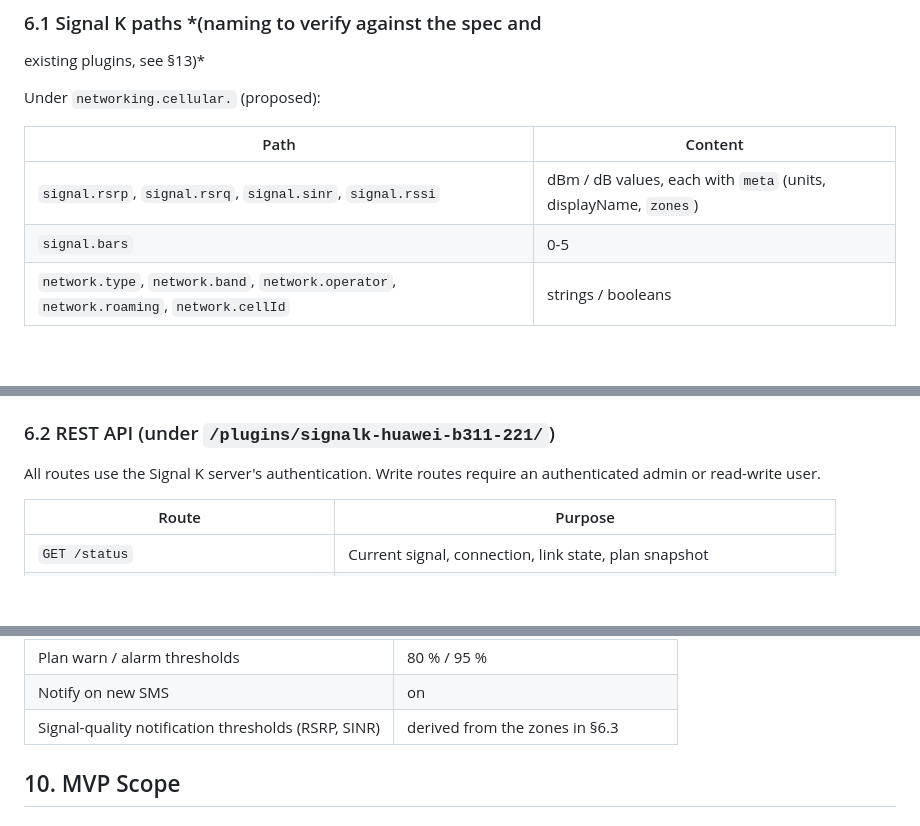
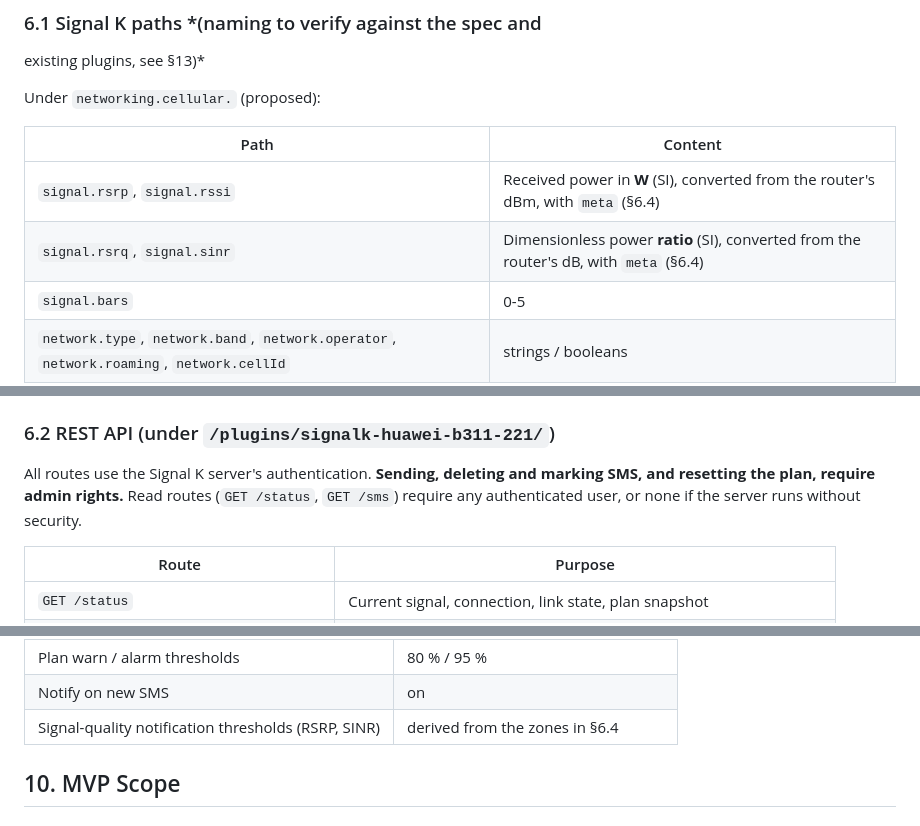
Before and after one commit to BoatHacks/signalk-huawei-B311-221-plugin, a Markdown page: SPEC.md, 3 parts joined by grey strips. Drawn GitHub-style; blank space fills up the shorter version.

```diff
--- a/SPEC.md
+++ b/SPEC.md
@@ -111,7 +111,8 @@ Under `networking.cellular.` (proposed):
 
 | Path | Content |
 |---|---|
-| `signal.rsrp`, `signal.rsrq`, `signal.sinr`, `signal.rssi` | dBm / dB values, each with `meta` (units, displayName, `zones`) |
+| `signal.rsrp`, `signal.rssi` | Received power in **W** (SI), converted from the router's dBm, with `meta` (§6.4) |
+| `signal.rsrq`, `signal.sinr` | Dimensionless power **ratio** (SI), converted from the router's dB, with `meta` (§6.4) |
 | `signal.bars` | 0-5 |
 | `network.type`, `network.band`, `network.operator`, `network.roaming`, `network.cellId` | strings / booleans |
 | `connection.state`, `connection.wanIp`, `connection.uptime` | connection status |
@@ -127,8 +128,10 @@ message).
 
 ### 6.2 REST API (under `/plugins/signalk-huawei-b311-221/`)
 
-All routes use the Signal K server's authentication. Write routes
-require an authenticated admin or read-write user.
+All routes use the Signal K server's authentication. **Sending, deleting
+and marking SMS, and resetting the plan, require admin rights.** Read
+routes (`GET /status`, `GET /sms`) require any authenticated user, or
+none if the server runs without security.
 
 | Route | Purpose |
 |---|---|
@@ -184,7 +225,7 @@ Via the standard plugin JSON-schema form.
 | Plan size, reset day of month | none: plan tracking disabled until set |
 | Plan warn / alarm thresholds | 80 % / 95 % |
 | Notify on new SMS | on |
-| Signal-quality notification thresholds (RSRP, SINR) | derived from the zones in §6.3 |
+| Signal-quality notification thresholds (RSRP, SINR) | derived from the zones in §6.4 |
 
 ## 10. MVP Scope
 
```
Also changed, not shown: other parts of SPEC.md (+52 -10 lines), ARCHITECTURE.md (+15 -6 lines).
